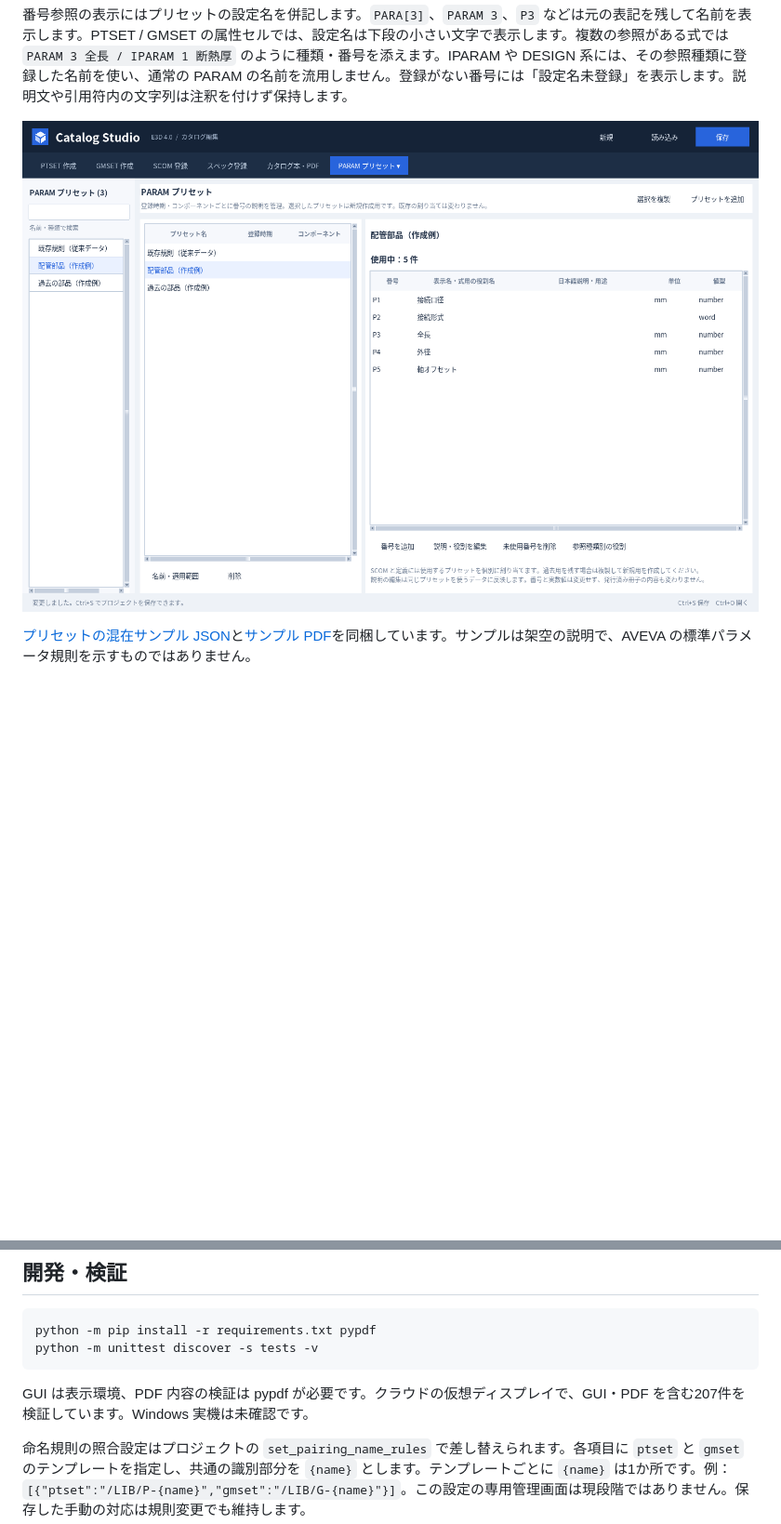
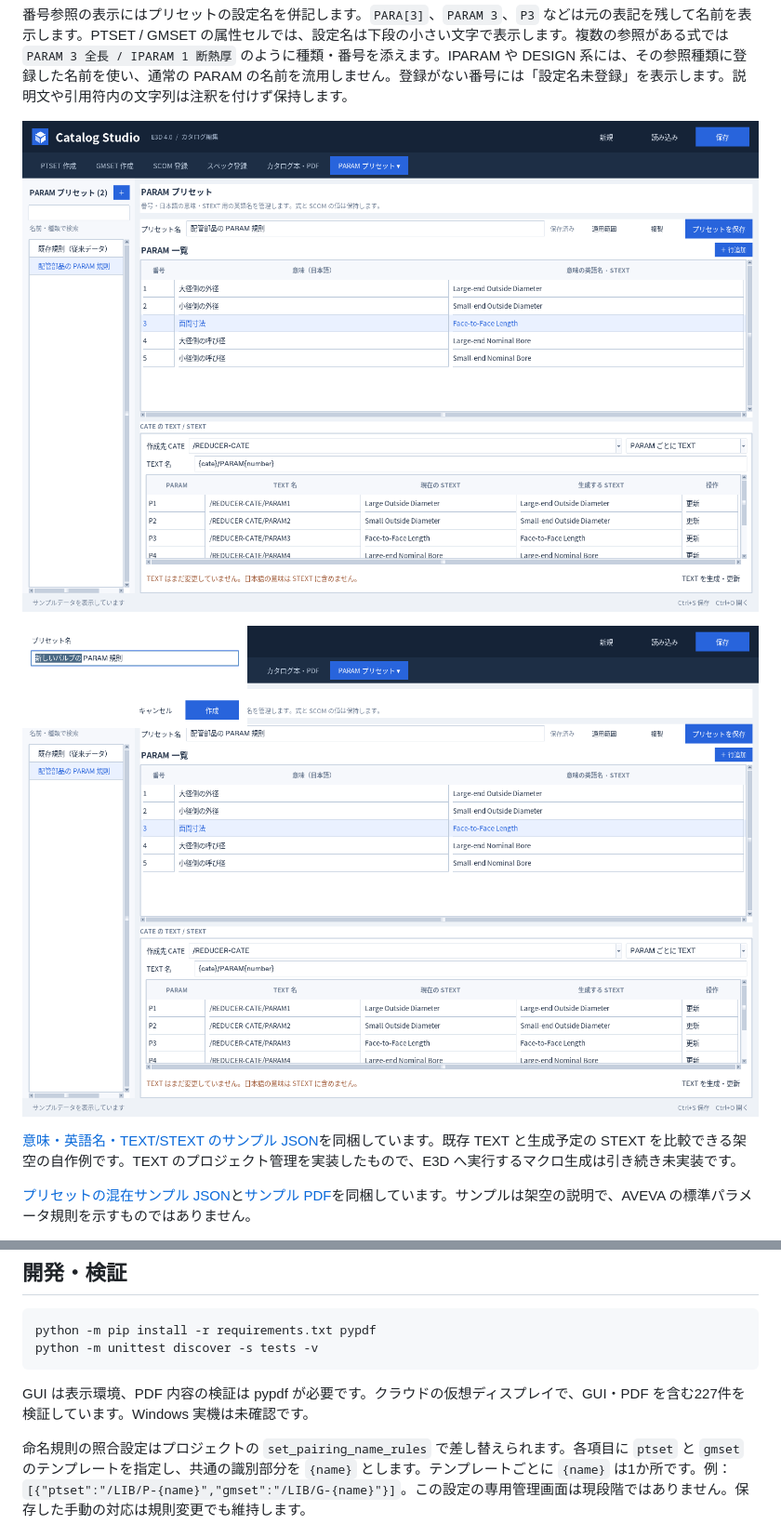
Before and after one commit to alz7485/codex2, a Markdown page: README.md, 2 parts joined by grey strips. Shown at 93% size. Drawn GitHub-style; pictures changed too: docs/parameter-preset-create.png (added), docs/parameter-presets.png; blank space fills up the shorter version.

Commit message:
Add editable PARAM meanings and English names with CATE TEXT previews

````diff
--- a/README.md
+++ b/README.md
@@ -136,6 +146,10 @@ PARAM / IPARAM / APARAM / OPARAM / DES PARAM / DES APARAM / DES OPARAM を区別
 番号参照の表示にはプリセットの設定名を併記します。`PARA[3]`、`PARAM 3`、`P3` などは元の表記を残して名前を表示します。PTSET / GMSET の属性セルでは、設定名は下段の小さい文字で表示します。複数の参照がある式では `PARAM 3 全長 / IPARAM 1 断熱厚` のように種類・番号を添えます。IPARAM や DESIGN 系には、その参照種類に登録した名前を使い、通常の PARAM の名前を流用しません。登録がない番号には「設定名未登録」を表示します。説明文や引用符内の文字列は注釈を付けず保持します。
 
 ![PARAM プリセット管理](docs/parameter-presets.png)
+
+![新しい PARAM プリセットの作成](docs/parameter-preset-create.png)
+
+[意味・英語名・TEXT/STEXT のサンプル JSON](examples/parameter-text-sample.json)を同梱しています。既存 TEXT と生成予定の STEXT を比較できる架空の自作例です。TEXT のプロジェクト管理を実装したもので、E3D へ実行するマクロ生成は引き続き未実装です。
 
 [プリセットの混在サンプル JSON](examples/parameter-presets-sample.json)と[サンプル PDF](examples/parameter-presets-book.pdf)を同梱しています。サンプルは架空の説明で、AVEVA の標準パラメータ規則を示すものではありません。
 
@@ -221,6 +235,6 @@ python -m pip install -r requirements.txt pypdf
 python -m unittest discover -s tests -v
 ```
 
-GUI は表示環境、PDF 内容の検証は pypdf が必要です。クラウドの仮想ディスプレイで、GUI・PDF を含む207件を検証しています。Windows 実機は未確認です。
+GUI は表示環境、PDF 内容の検証は pypdf が必要です。クラウドの仮想ディスプレイで、GUI・PDF を含む227件を検証しています。Windows 実機は未確認です。
 
 命名規則の照合設定はプロジェクトの `set_pairing_name_rules` で差し替えられます。各項目に `ptset` と `gmset` のテンプレートを指定し、共通の識別部分を `{name}` とします。テンプレートごとに `{name}` は1か所です。例：`[{"ptset":"/LIB/P-{name}","gmset":"/LIB/G-{name}"}]`。この設定の専用管理画面は現段階ではありません。保存した手動の対応は規則変更でも維持します。
````
Also changed, not shown: other parts of README.md (+12 -2 lines), 17 other files.
